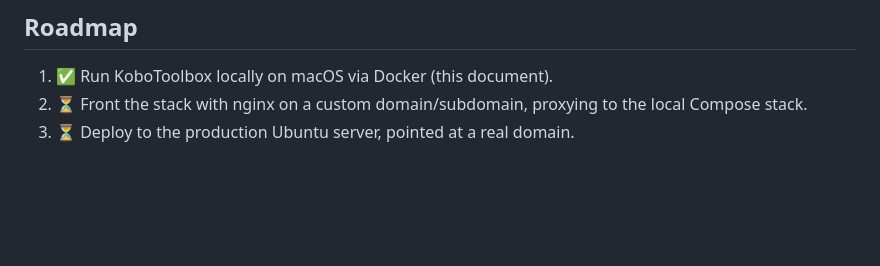
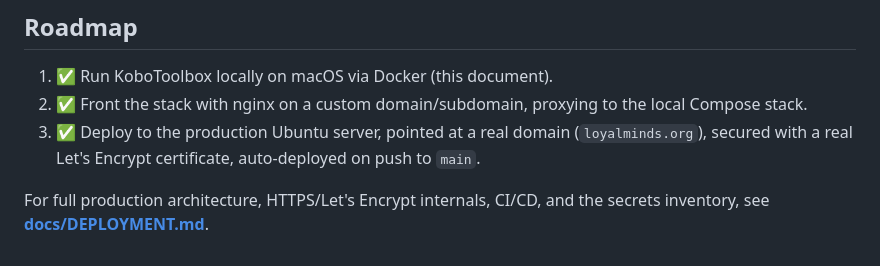
Before and after one commit to DUSENGEYEZU/LoyalMindApp, a Markdown page: README.md, the part around the change. Rendered like a GitHub page; blank space fills up the shorter version.

```diff
--- a/README.md
+++ b/README.md
@@ -135,5 +135,7 @@ See **[docs/DATABASES.md](docs/DATABASES.md)** for how to connect to PostgreSQL/
 ## Roadmap
 
 1. ✅ Run KoboToolbox locally on macOS via Docker (this document).
-2. ⏳ Front the stack with nginx on a custom domain/subdomain, proxying to the local Compose stack.
-3. ⏳ Deploy to the production Ubuntu server, pointed at a real domain.
+2. ✅ Front the stack with nginx on a custom domain/subdomain, proxying to the local Compose stack.
+3. ✅ Deploy to the production Ubuntu server, pointed at a real domain (`loyalminds.org`), secured with a real Let's Encrypt certificate, auto-deployed on push to `main`.
+
+For full production architecture, HTTPS/Let's Encrypt internals, CI/CD, and the secrets inventory, see **[docs/DEPLOYMENT.md](docs/DEPLOYMENT.md)**.
```
Also changed, not shown: docs/DEPLOYMENT.md (added, +220 -0 lines).
